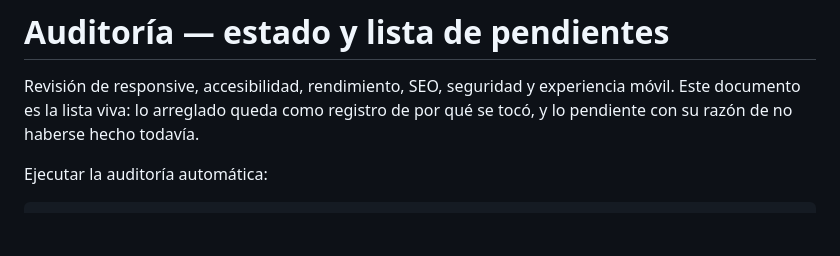
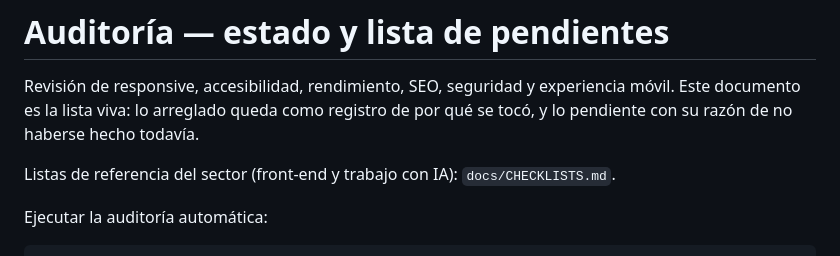
Before and after one commit to joako0o/D3-test-, a Markdown page: docs/AUDITORIA.md, the part around the change. Rendered like a GitHub page; blank space fills up the shorter version.

```diff
--- a/docs/AUDITORIA.md
+++ b/docs/AUDITORIA.md
@@ -3,6 +3,8 @@
 Revisión de responsive, accesibilidad, rendimiento, SEO, seguridad y experiencia
 móvil. Este documento es la lista viva: lo arreglado queda como registro de por
 qué se tocó, y lo pendiente con su razón de no haberse hecho todavía.
+
+Listas de referencia del sector (front-end y trabajo con IA): `docs/CHECKLISTS.md`.
 
 Ejecutar la auditoría automática:
 
```
Also changed, not shown: docs/CHECKLISTS.md (added, +132 -0 lines).
